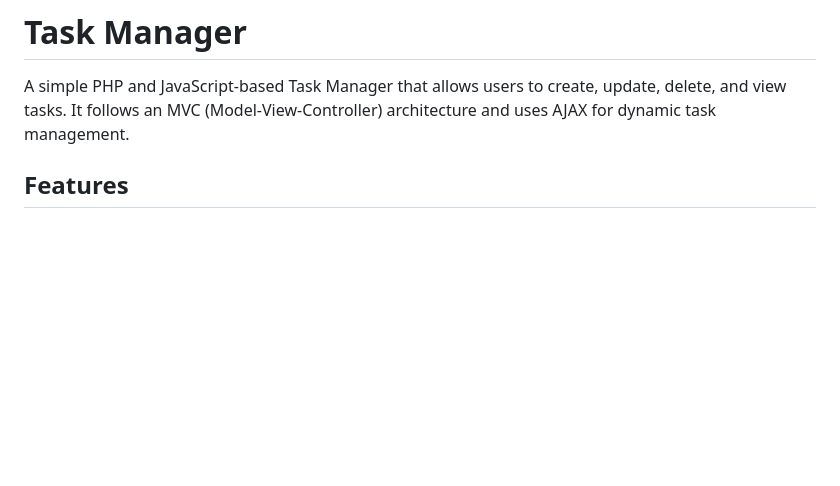
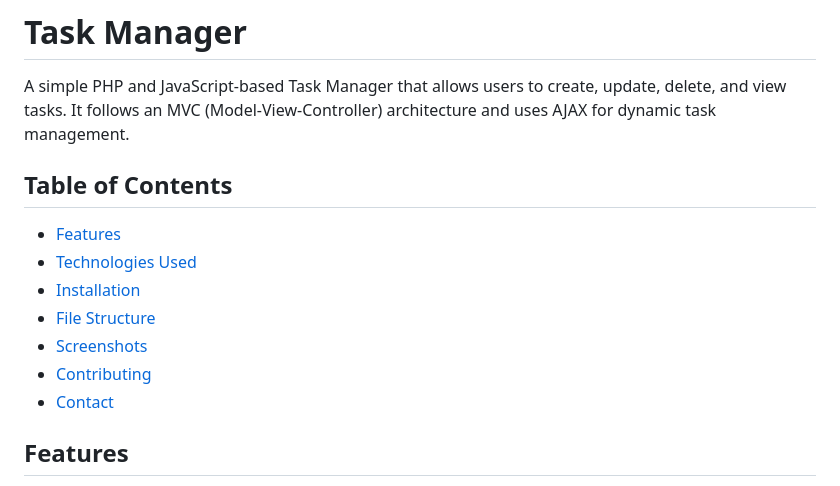
Before and after one commit to lahiru1115/Task-Manager, a Markdown page: README.md, the part around the change. Rendered like a GitHub page; blank space fills up the shorter version.

Commit message:
Enhance README.md by adding a Table of Contents for improved navigation

```diff
--- a/README.md
+++ b/README.md
@@ -1,6 +1,16 @@
 # Task Manager
 
 A simple PHP and JavaScript-based Task Manager that allows users to create, update, delete, and view tasks. It follows an MVC (Model-View-Controller) architecture and uses AJAX for dynamic task management.
+
+## Table of Contents
+
+- [Features](#features)
+- [Technologies Used](#technologies-used)
+- [Installation](#installation)
+- [File Structure](#file-structure)
+- [Screenshots](#screenshots)
+- [Contributing](#contributing)
+- [Contact](#contact)
 
 ## Features
 
```
